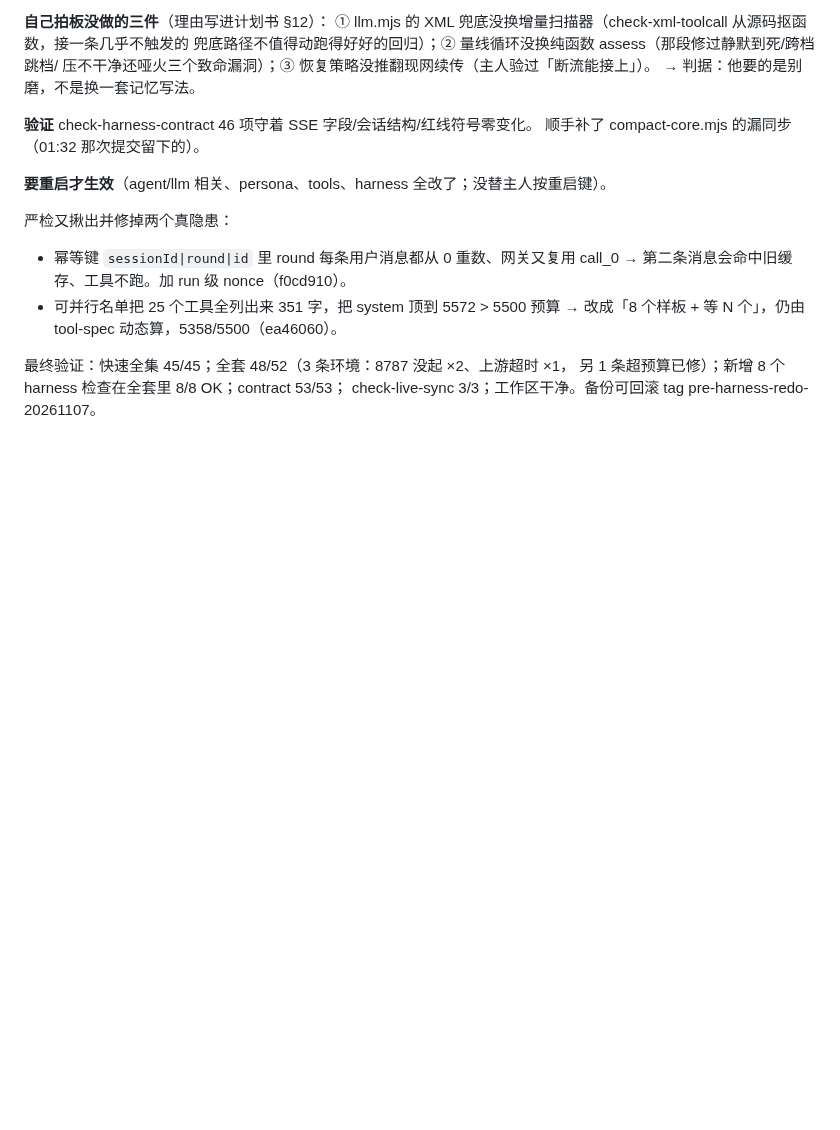
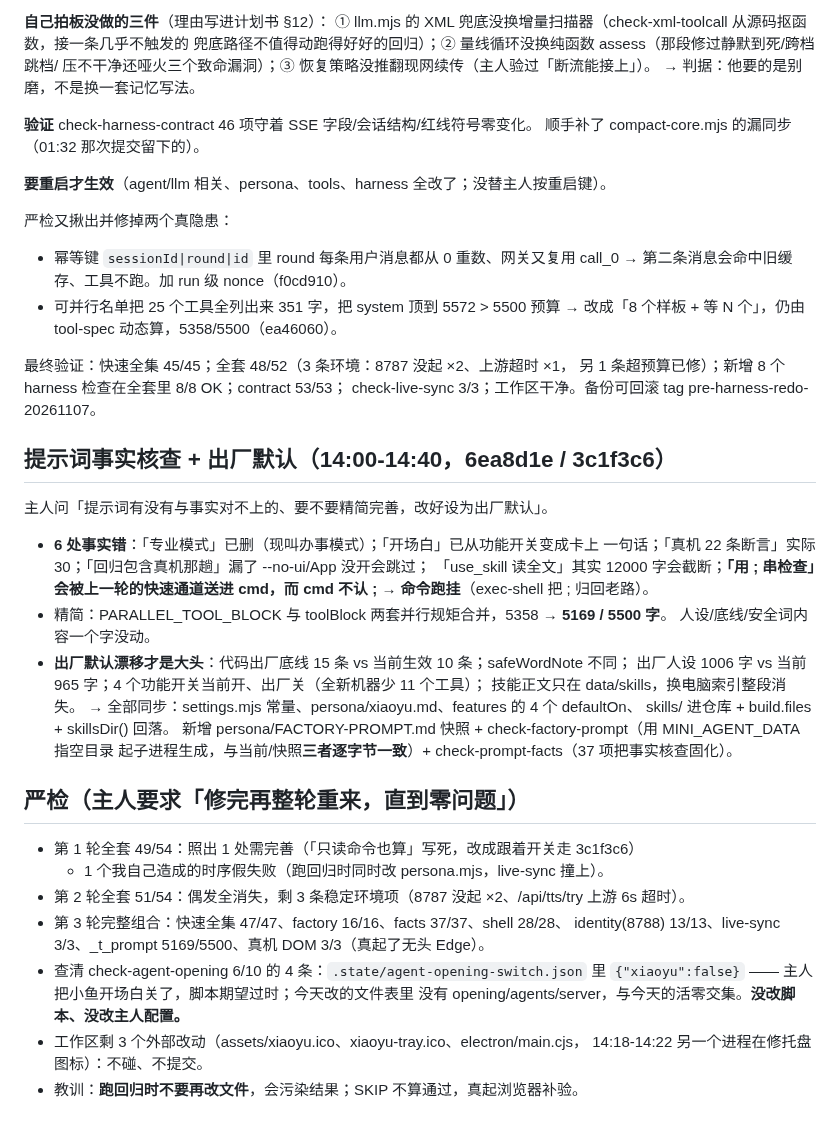
Before and after one commit to wxzjss/xiaoyu-agent, a Markdown page: .workbuddy/memory/2026-11-07.md, the part around the change. GitHub-like rendering; blank space fills up the shorter version.

Commit message:
docs(memory): 记提示词出厂默认与三轮严检结论

```diff
--- a/.workbuddy/memory/2026-11-07.md
+++ b/.workbuddy/memory/2026-11-07.md
@@ -47,3 +47,32 @@
 最终验证：快速全集 45/45；全套 48/52（3 条环境：8787 没起 ×2、上游超时 ×1，
 另 1 条超预算已修）；新增 8 个 harness 检查在全套里 8/8 OK；contract 53/53；
 check-live-sync 3/3；工作区干净。备份可回滚 tag pre-harness-redo-20261107。
+
+## 提示词事实核查 + 出厂默认（14:00-14:40，6ea8d1e / 3c1f3c6）
+主人问「提示词有没有与事实对不上的、要不要精简完善，改好设为出厂默认」。
+- **6 处事实错**：「专业模式」已删（现叫办事模式）；「开场白」已从功能开关变成卡上
+  一句话；「真机 22 条断言」实际 30；「回归包含真机那趟」漏了 --no-ui/App 没开会跳过；
+  「use_skill 读全文」其实 12000 字会截断；**「用 ; 串检查」会被上一轮的快速通道送进
+  cmd，而 cmd 不认 ; → 命令跑挂**（exec-shell 把 ; 归回老路）。
+- 精简：PARALLEL_TOOL_BLOCK 与 toolBlock 两套并行规矩合并，5358 → **5169 / 5500 字**。
+  人设/底线/安全词内容一个字没动。
+- **出厂默认漂移才是大头**：代码出厂底线 15 条 vs 当前生效 10 条；safeWordNote 不同；
+  出厂人设 1006 字 vs 当前 965 字；4 个功能开关当前开、出厂关（全新机器少 11 个工具）；
+  技能正文只在 data/skills，换电脑索引整段消失。
+  → 全部同步：settings.mjs 常量、persona/xiaoyu.md、features 的 4 个 defaultOn、
+  skills/ 进仓库 + build.files + skillsDir() 回落。
+  新增 persona/FACTORY-PROMPT.md 快照 + check-factory-prompt（用 MINI_AGENT_DATA 指空目录
+  起子进程生成，与当前/快照**三者逐字节一致**）+ check-prompt-facts（37 项把事实核查固化）。
+
+## 严检（主人要求「修完再整轮重来，直到零问题」）
+- 第 1 轮全套 49/54：照出 1 处需完善（「只读命令也算」写死，改成跟着开关走 3c1f3c6）
+  + 1 个我自己造成的时序假失败（跑回归时同时改 persona.mjs，live-sync 撞上）。
+- 第 2 轮全套 51/54：偶发全消失，剩 3 条稳定环境项（8787 没起 ×2、/api/tts/try 上游 6s 超时）。
+- 第 3 轮完整组合：快速全集 47/47、factory 16/16、facts 37/37、shell 28/28、
+  identity(8788) 13/13、live-sync 3/3、_t_prompt 5169/5500、真机 DOM 3/3（真起了无头 Edge）。
+- 查清 check-agent-opening 6/10 的 4 条：`.state/agent-opening-switch.json` 里
+  `{"xiaoyu":false}` —— 主人把小鱼开场白关了，脚本期望过时；今天改的文件表里
+  没有 opening/agents/server，与今天的活零交集。**没改脚本、没改主人配置。**
+- 工作区剩 3 个外部改动（assets/xiaoyu.ico、xiaoyu-tray.ico、electron/main.cjs，
+  14:18-14:22 另一个进程在修托盘图标）：不碰、不提交。
+- 教训：**跑回归时不要再改文件**，会污染结果；SKIP 不算通过，真起浏览器补验。
```
